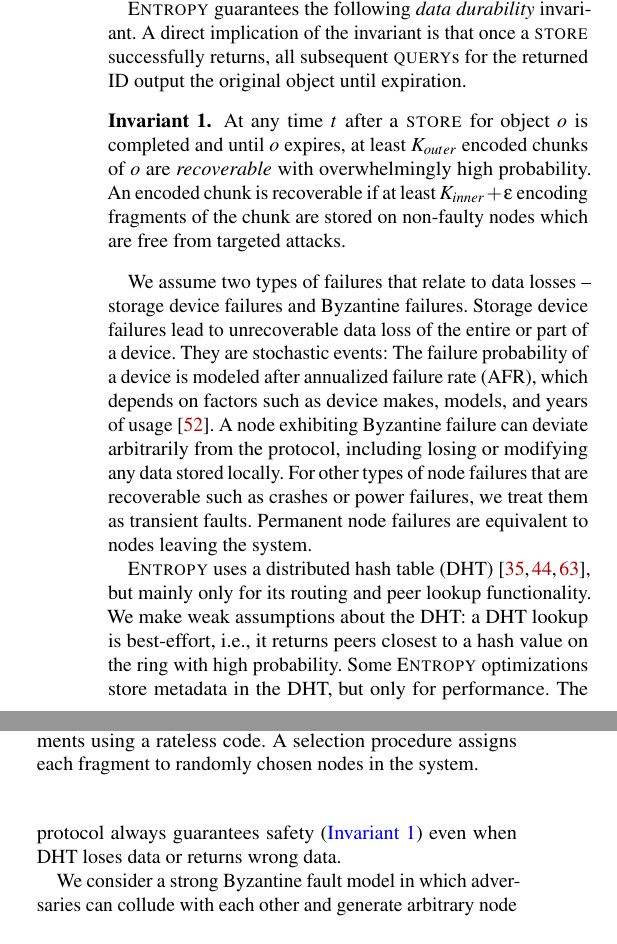
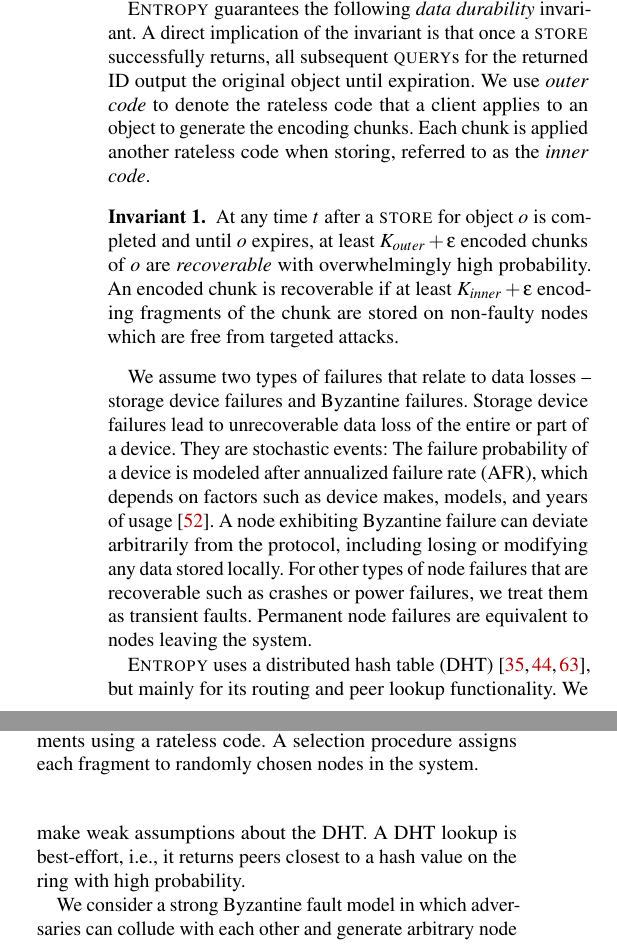
Before and after one commit to sgdxbc/dddht-paper, a LaTeX document (paper.tex, which reads sections/protocol.tex): two parts of the columns of page 5 of 20, joined at a grey line, cut so that both start at the same text. Compiled offline with pdfLaTeX; a LaTeX package or settings file that is missing is left out.

Commit message:
protocol: 4.1 updates

```diff
--- a/sections/protocol.tex
+++ b/sections/protocol.tex
@@ -15,9 +15,11 @@ Unlike IPFS, object IDs are private to data owners to protect object from target
 
 \sys guarantees the following \emph{data durability} invariant.
 A direct implication of the invariant is that once a \store successfully returns, all subsequent \query{}s for the returned ID output the original object until expiration.
+We use \emph{outer code} to denote the rateless code that a client applies to an object to generate the encoding chunks.
+Each chunk is applied another rateless code when storing, referred to as the \emph{inner code}.
 
 \begin{invariant}
-At any time $t$ after a \store for object $o$ is completed and until $o$ expires, at least $\kout$ encoded chunks of $o$ are \emph{recoverable} with overwhelmingly high probability.
+At any time $t$ after a \store for object $o$ is completed and until $o$ expires, at least $\kout + \epsilon$ encoded chunks of $o$ are \emph{recoverable} with overwhelmingly high probability.
 An encoded chunk is recoverable if at least $\kin + \epsilon$ encoding fragments of the chunk are stored on non-faulty nodes which are free from targeted attacks.
 \label{inv:safety}
 \end{invariant}
@@ -32,10 +34,11 @@ A node exhibiting Byzantine failure can deviate arbitrarily from the protocol, i
 For other types of node failures that are recoverable such as crashes or power failures, we treat them as transient faults.
 Permanent node failures are equivalent to nodes leaving the system.
 
-\sys uses a distributed hash table (DHT)~\cite{chash,chord,kademlia}, but mainly only for its routing and peer lookup functionality.
-We make weak assumptions about the DHT: a DHT lookup is best-effort, i.e., it returns peers closest to a hash value on the ring with high probability.
-Some \sys optimizations store metadata in the DHT, but only for performance.
-The protocol always guarantees safety (\autoref{inv:safety}) even when DHT loses data or returns wrong data.
+\sys uses a distributed hash table (DHT)~\cite{chash,chord,kademlia}, but mainly for its routing and peer lookup functionality.
+We make weak assumptions about the DHT.
+A DHT lookup is best-effort, i.e., it returns peers closest to a hash value on the ring with high probability.
+%Some \sys optimizations store metadata in the DHT, but only for performance.
+%The protocol always guarantees safety (\autoref{inv:safety}) even when DHT loses data or returns wrong data.
 
 We consider a strong Byzantine fault model in which adversaries can collude with each other and generate arbitrary node identities.
 We, however, assume a stake-based system, and that adversaries do not possess more than $1/3$ of the system stakes in aggregate, a standard assumption made in proof-of-stake protocols.
```
Also changed, not shown: sections/protocol.tex (2 more changed lines).
